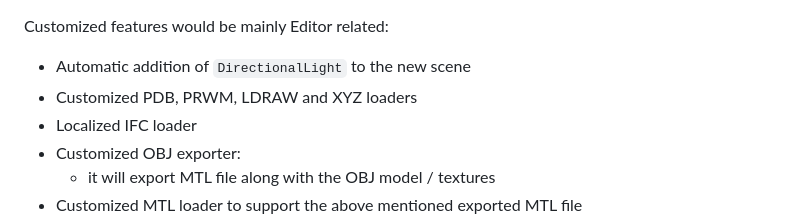
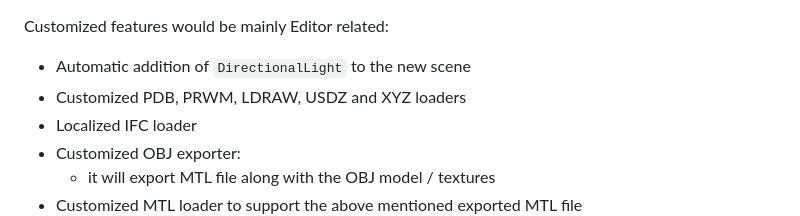
Before and after one commit to GitHubDragonFly/Localized_3js, a Markdown page: README.md, the part around the change. GitHub-like rendering.

```diff
--- a/README.md
+++ b/README.md
@@ -78,7 +78,7 @@ These files / folders should be placed in their corresponding folder and replace
 Customized features would be mainly Editor related:
 
 - Automatic addition of `DirectionalLight` to the new scene
-- Customized PDB, PRWM, LDRAW and XYZ loaders
+- Customized PDB, PRWM, LDRAW, USDZ and XYZ loaders
 - Localized IFC loader
 - Customized OBJ exporter:
   - it will export MTL file along with the OBJ model / textures
```
